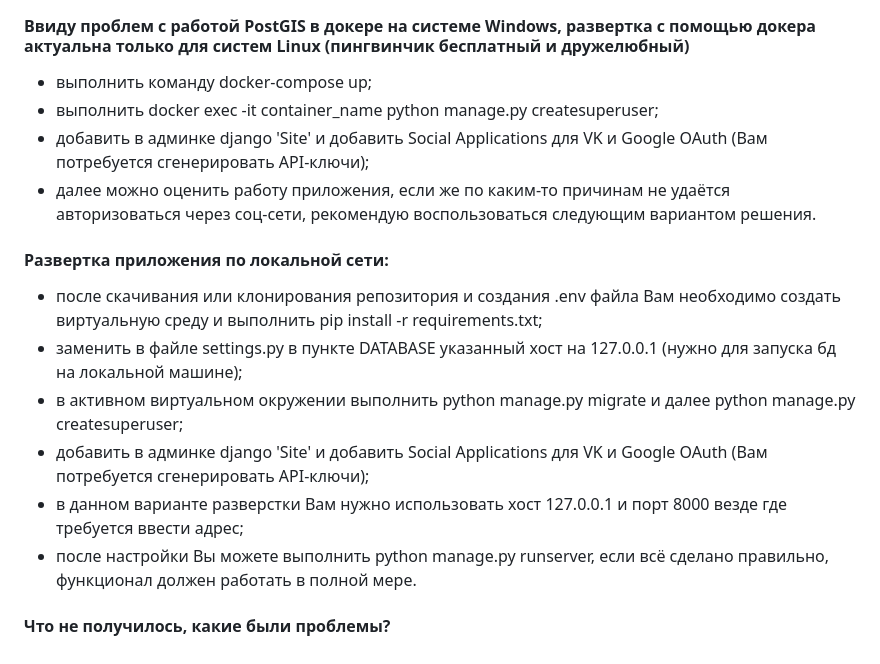
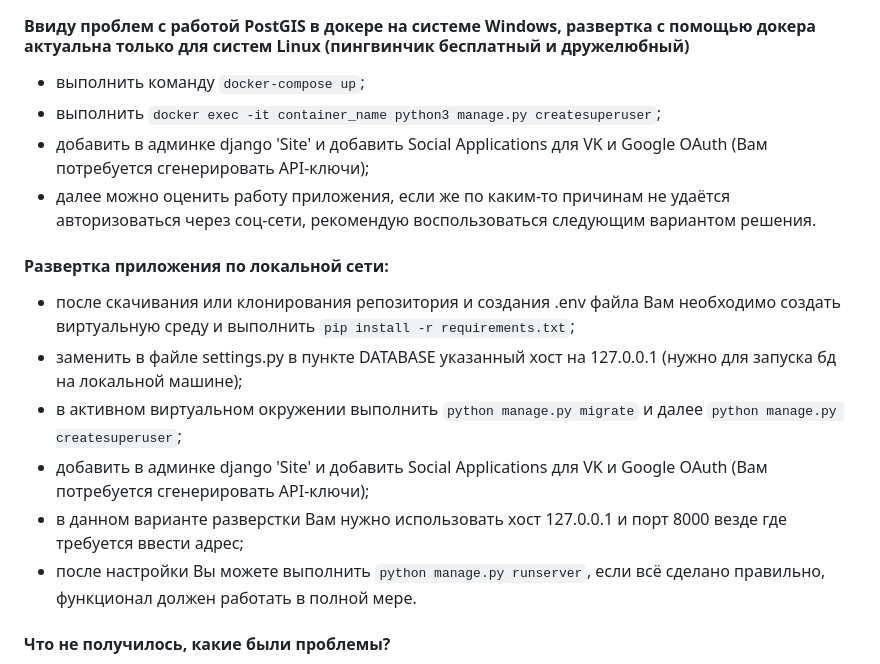
Before and after one commit to asemenyk24/remember_places, a Markdown page: README.md, the part around the change. GitHub-like rendering.

````diff
--- a/README.md
+++ b/README.md
@@ -7,18 +7,18 @@
 
 ### Далее, если вы хотите использовать docker:
 #### Ввиду проблем с работой PostGIS в докере на системе Windows, развертка с помощью докера актуальна только для систем Linux (пингвинчик бесплатный и дружелюбный)
-- выполнить команду docker-compose up;
-- выполнить docker exec -it container_name python manage.py createsuperuser;
+- выполнить команду ```docker-compose up```;
+- выполнить ```docker exec -it container_name python3 manage.py createsuperuser```;
 - добавить в админке django 'Site' и добавить Social Applications для VK и Google OAuth (Вам потребуется сгенерировать API-ключи);
 - далее можно оценить работу приложения, если же по каким-то причинам не удаётся авторизоваться через соц-сети, рекомендую воспользоваться следующим вариантом решения.
 
 #### Развертка приложения по локальной сети:
-- после скачивания или клонирования репозитория и создания .env файла Вам необходимо создать виртуальную среду и выполнить pip install -r requirements.txt;
+- после скачивания или клонирования репозитория и создания .env файла Вам необходимо создать виртуальную среду и выполнить ```pip install -r requirements.txt```;
 - заменить в файле settings.py в пункте DATABASE указанный хост на 127.0.0.1 (нужно для запуска бд на локальной машине);
-- в активном виртуальном окружении выполнить python manage.py migrate и далее python manage.py createsuperuser;
+- в активном виртуальном окружении выполнить ```python manage.py migrate``` и далее ```python manage.py createsuperuser```;
 - добавить в админке django 'Site' и добавить Social Applications для VK и Google OAuth (Вам потребуется сгенерировать API-ключи);
 - в данном варианте разверстки Вам нужно использовать хост 127.0.0.1 и порт 8000 везде где требуется ввести адрес;
-- после настройки Вы можете выполнить python manage.py runserver, если всё сделано правильно, функционал должен работать в полной мере.
+- после настройки Вы можете выполнить ```python manage.py runserver```, если всё сделано правильно, функционал должен работать в полной мере.
 
 #### Что не получилось, какие были проблемы?
 - Heroku, хостинг полноценно ушел из России и требует постоянно использовать VPN;
````
